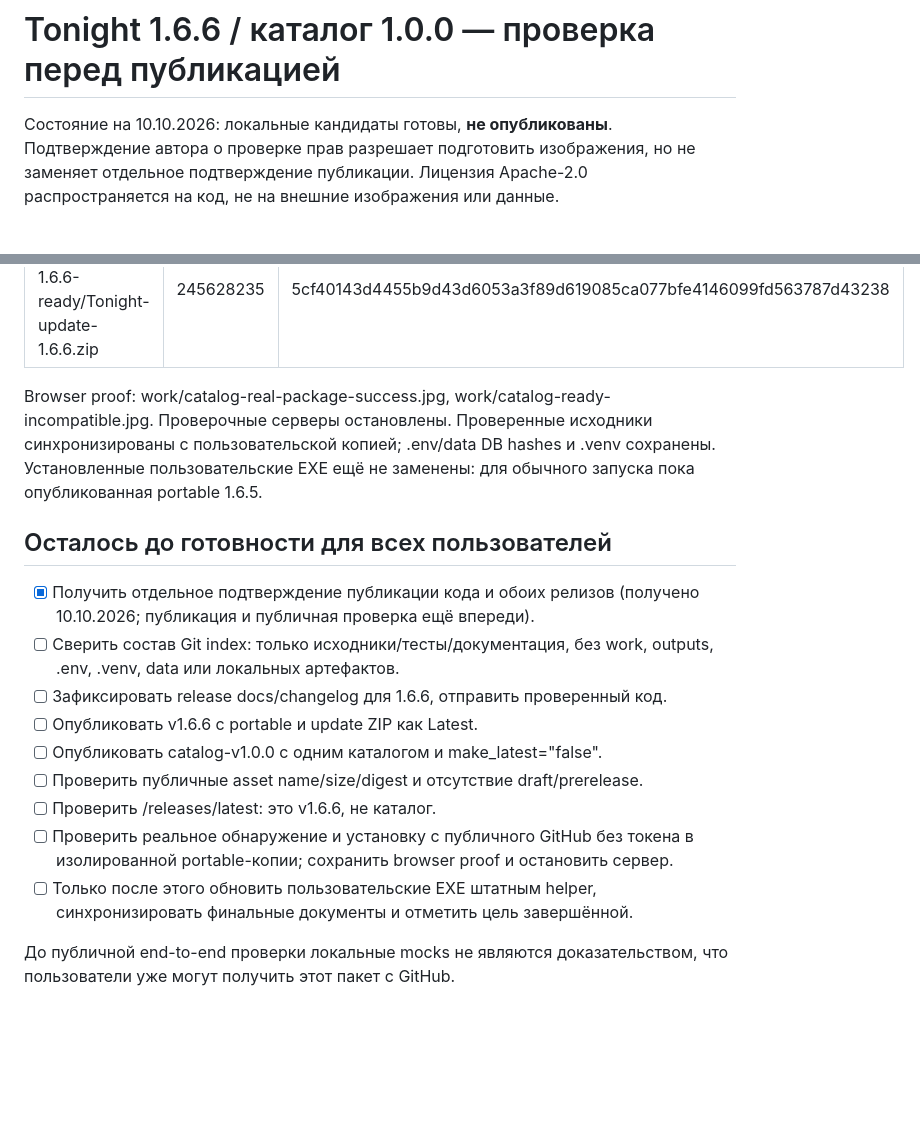
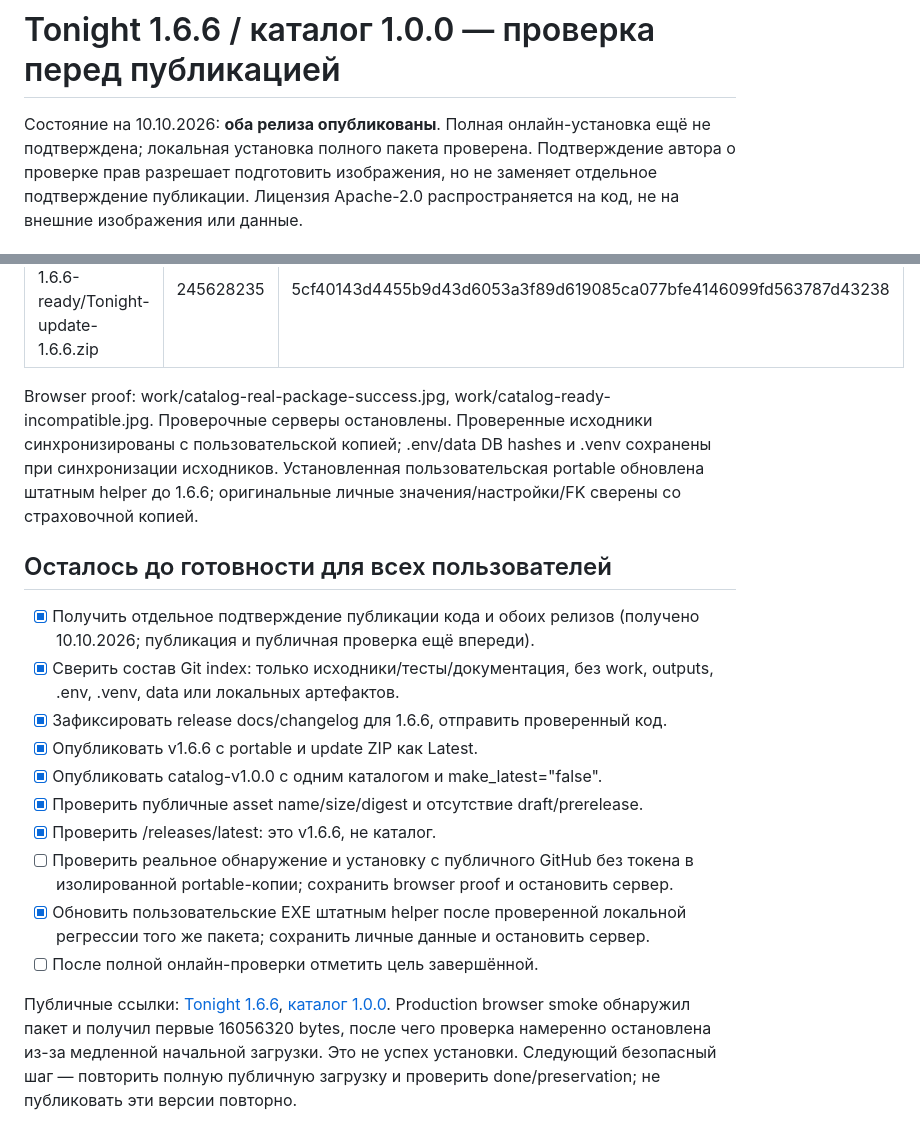
Before and after one commit to vewi001/tonight, a Markdown page: CATALOG_RELEASE_CHECKLIST.md, 2 parts joined by grey strips. Drawn GitHub-style; blank space fills up the shorter version.

```diff
--- a/CATALOG_RELEASE_CHECKLIST.md
+++ b/CATALOG_RELEASE_CHECKLIST.md
@@ -1,6 +1,7 @@
 # Tonight 1.6.6 / каталог 1.0.0 — проверка перед публикацией
 
-Состояние на 10.10.2026: локальные кандидаты готовы, **не опубликованы**.
+Состояние на 10.10.2026: **оба релиза опубликованы**. Полная онлайн-установка
+ещё не подтверждена; локальная установка полного пакета проверена.
 Подтверждение автора о проверке прав разрешает подготовить изображения,
 но не заменяет отдельное подтверждение публикации. Лицензия Apache-2.0
 распространяется на код, не на внешние изображения или данные.
@@ -38,24 +39,31 @@
 Browser proof: work/catalog-real-package-success.jpg,
 work/catalog-ready-incompatible.jpg. Проверочные серверы остановлены.
 Проверенные исходники синхронизированы с пользовательской копией;
-.env/data DB hashes и .venv сохранены. Установленные пользовательские EXE
-ещё не заменены: для обычного запуска пока опубликованная portable 1.6.5.
+.env/data DB hashes и .venv сохранены при синхронизации исходников.
+Установленная пользовательская portable обновлена штатным helper до 1.6.6;
+оригинальные личные значения/настройки/FK сверены со страховочной копией.
 
 ## Осталось до готовности для всех пользователей
 
 - [x] Получить отдельное подтверждение публикации кода и обоих релизов
   (получено 10.10.2026; публикация и публичная проверка ещё впереди).
-- [ ] Сверить состав Git index: только исходники/тесты/документация, без work,
+- [x] Сверить состав Git index: только исходники/тесты/документация, без work,
   outputs, .env, .venv, data или локальных артефактов.
-- [ ] Зафиксировать release docs/changelog для 1.6.6, отправить проверенный код.
-- [ ] Опубликовать v1.6.6 с portable и update ZIP как Latest.
-- [ ] Опубликовать catalog-v1.0.0 с одним каталогом и make_latest="false".
-- [ ] Проверить публичные asset name/size/digest и отсутствие draft/prerelease.
-- [ ] Проверить /releases/latest: это v1.6.6, не каталог.
+- [x] Зафиксировать release docs/changelog для 1.6.6, отправить проверенный код.
+- [x] Опубликовать v1.6.6 с portable и update ZIP как Latest.
+- [x] Опубликовать catalog-v1.0.0 с одним каталогом и make_latest="false".
+- [x] Проверить публичные asset name/size/digest и отсутствие draft/prerelease.
+- [x] Проверить /releases/latest: это v1.6.6, не каталог.
 - [ ] Проверить реальное обнаружение и установку с публичного GitHub без токена
   в изолированной portable-копии; сохранить browser proof и остановить сервер.
-- [ ] Только после этого обновить пользовательские EXE штатным helper,
-  синхронизировать финальные документы и отметить цель завершённой.
+- [x] Обновить пользовательские EXE штатным helper после проверенной локальной
+  регрессии того же пакета; сохранить личные данные и остановить сервер.
+- [ ] После полной онлайн-проверки отметить цель завершённой.
 
-До публичной end-to-end проверки локальные mocks не являются доказательством,
-что пользователи уже могут получить этот пакет с GitHub.
+Публичные ссылки:
+[Tonight 1.6.6](https://github.com/vewi001/tonight/releases/tag/v1.6.6),
+[каталог 1.0.0](https://github.com/vewi001/tonight/releases/tag/catalog-v1.0.0).
+Production browser smoke обнаружил пакет и получил первые 16056320 bytes,
+после чего проверка намеренно остановлена из-за медленной начальной загрузки.
+Это не успех установки. Следующий безопасный шаг — повторить полную публичную
+загрузку и проверить done/preservation; не публиковать эти версии повторно.
```
Also changed, not shown: CATALOG_UPDATE_PROGRESS.md (+36 -0 lines), ROADMAP.md (+6 -2 lines).
